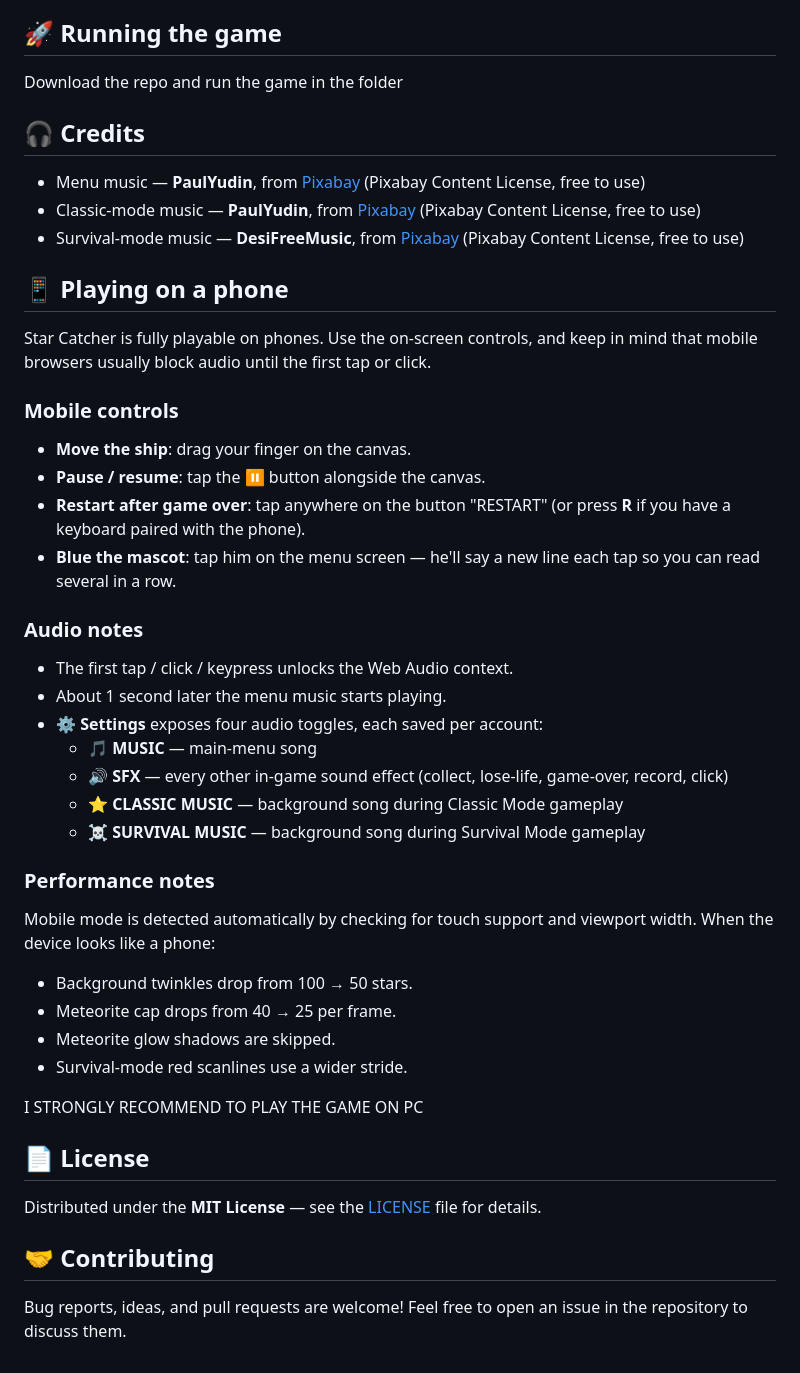
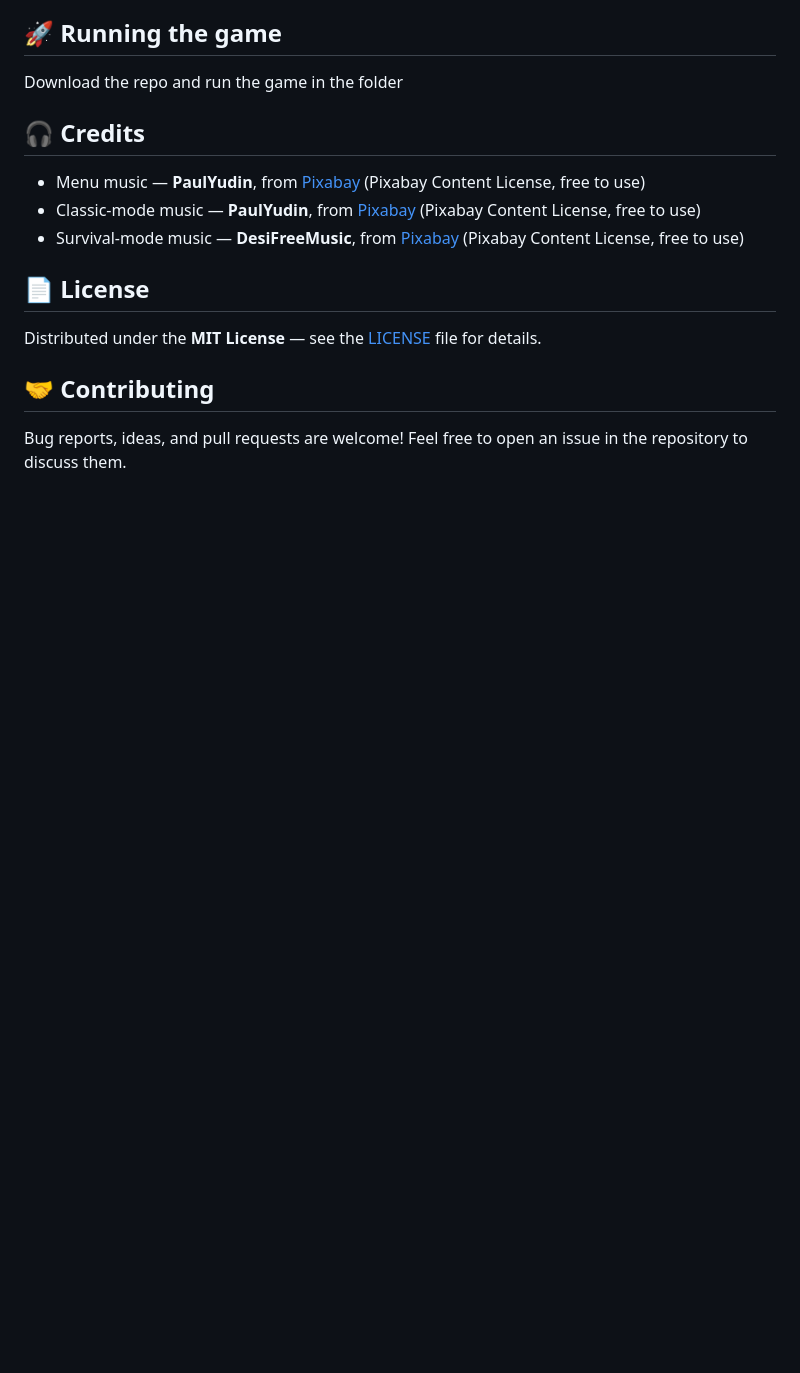
Before and after one commit to Federico19-1/Start-Catcher, a Markdown page: README.md, the part around the change. Drawn GitHub-style; blank space fills up the shorter version.

```diff
--- a/README.md
+++ b/README.md
@@ -59,38 +59,6 @@ Download the repo and run the game in the folder
 - Classic-mode music — **PaulYudin**, from [Pixabay](https://pixabay.com/) (Pixabay Content License, free to use)
 - Survival-mode music — **DesiFreeMusic**, from [Pixabay](https://pixabay.com/) (Pixabay Content License, free to use)
 
-## 📱 Playing on a phone
-
-Star Catcher is fully playable on phones. Use the on-screen controls, and keep in mind that mobile browsers usually block audio until the first tap or click.
-
-### Mobile controls
-
-- **Move the ship**: drag your finger on the canvas.
-- **Pause / resume**: tap the **⏸** button alongside the canvas.
-- **Restart after game over**: tap anywhere on the button "RESTART" (or press **R** if you have a keyboard paired with the phone).
-- **Blue the mascot**: tap him on the menu screen — he'll say a new line each tap so you can read several in a row.
-
-### Audio notes
-
-- The first tap / click / keypress unlocks the Web Audio context.
-- About 1 second later the menu music starts playing.
-- **⚙ Settings** exposes four audio toggles, each saved per account:
-  - **🎵 MUSIC** — main-menu song
-  - **🔊 SFX** — every other in-game sound effect (collect, lose-life, game-over, record, click)
-  - **⭐ CLASSIC MUSIC** — background song during Classic Mode gameplay
-  - **☠ SURVIVAL MUSIC** — background song during Survival Mode gameplay
-
-### Performance notes
-
-Mobile mode is detected automatically by checking for touch support and viewport width. When the device looks like a phone:
-
-- Background twinkles drop from 100 → 50 stars.
-- Meteorite cap drops from 40 → 25 per frame.
-- Meteorite glow shadows are skipped.
-- Survival-mode red scanlines use a wider stride.
-
-I STRONGLY RECOMMEND TO PLAY THE GAME ON PC
-
 ## 📄 License
 
 Distributed under the **MIT License** — see the [LICENSE](LICENSE) file for details.
```
